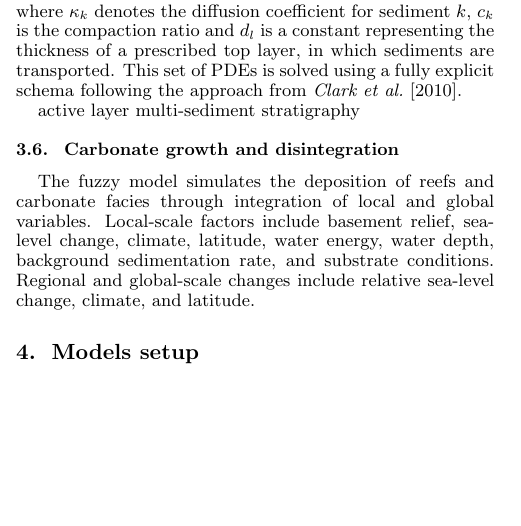
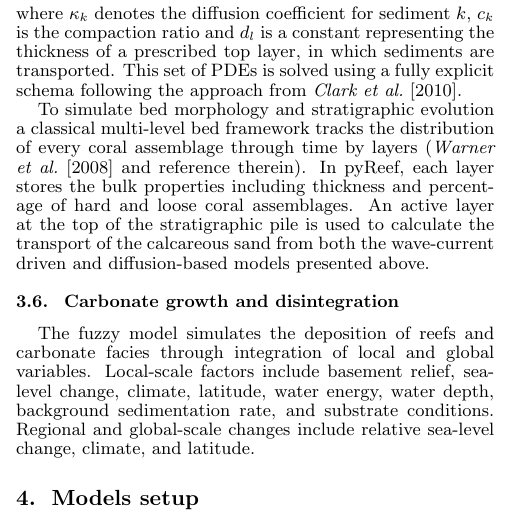
Before and after one commit to tristan-salles/papers, a LaTeX document (pyReef/agutmpl2015.tex): part of one column of page 3 of 5, cut so that both start at the same text, the shorter picture padded with empty space. Compiled offline with LaTeX, dvips and Ghostscript.

Commit message:
finish sed transport

```diff
--- a/pyReef/agutmpl2015.tex
+++ b/pyReef/agutmpl2015.tex
@@ -327,7 +327,7 @@ In addition, to the above sediment transport model a multi-lithology non-linear
 
 \noindent where $\kappa_k$ denotes the diffusion coefficient for sediment $k$, $c_k$ is the compaction ratio and $d_l$ is a constant representing the thickness of a prescribed top layer, in which sediments are transported. This set of PDEs is solved using a fully explicit schema following the approach from \citet{Clark10}.
 
-active layer multi-sediment stratigraphy
+To simulate bed morphology and stratigraphic evolution a classical multi-level bed framework tracks the distribution of every coral assemblage through time by layers (\citet{Warner08} and reference therein). In pyReef, each layer stores the bulk properties including thickness and percentage of hard and loose coral assemblages. An active layer at the top of the stratigraphic pile is used to calculate the transport of the calcareous sand from both the wave-current driven and diffusion-based models presented above.
 
 \subsection{Carbonate growth and disintegration}
 
```
Also changed, not shown: pyReef/agutmpl2015.pdf, pyReef/agutmpl2015.tex (3 more changed lines), 4 other files.
